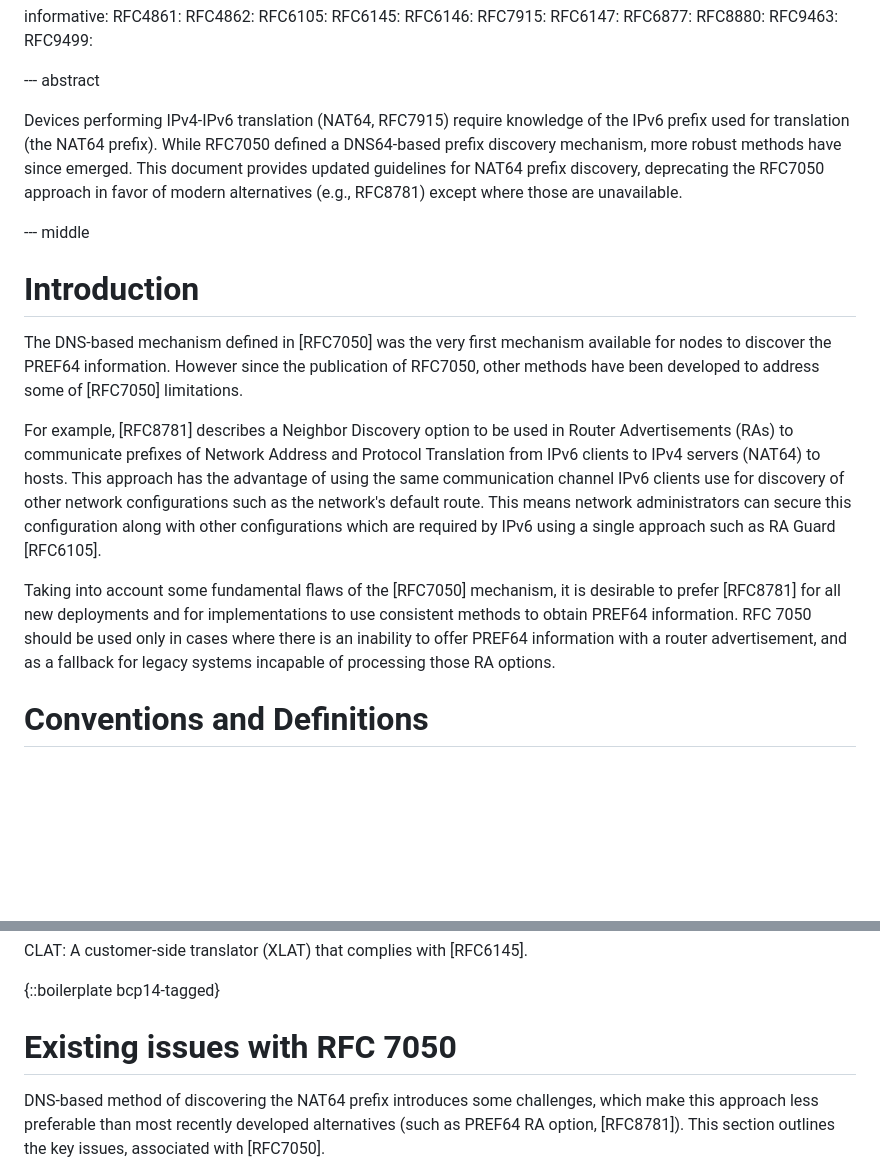
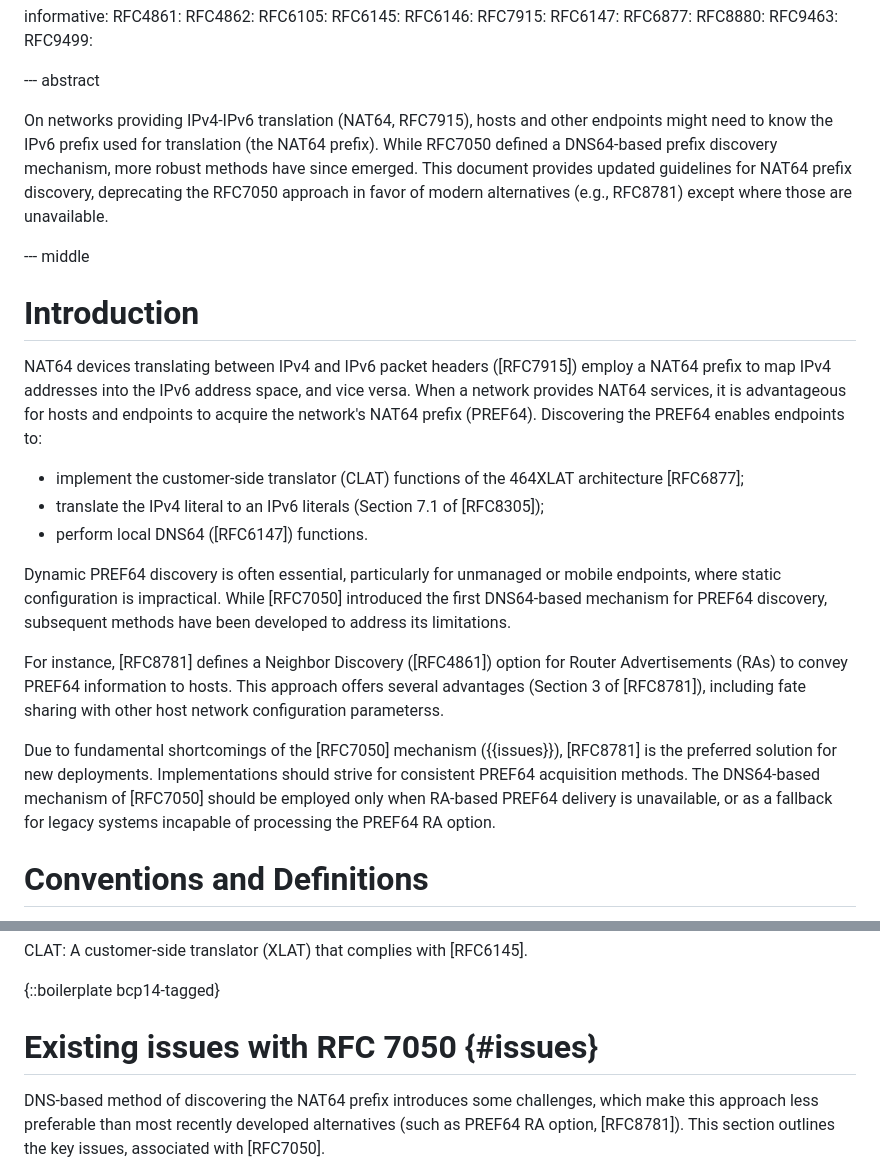
Before and after one commit to furry13/draft-buraglio-deprecate7050, a Markdown page: draft-ietf-v6ops-prefer8781.md, 2 parts joined by grey strips. Drawn GitHub-style; blank space fills up the shorter version.

Commit message:
Updating Introduction
Adding text explaining why PREF64 discovery is needed in the first place.

```diff
--- a/draft-ietf-v6ops-prefer8781.md
+++ b/draft-ietf-v6ops-prefer8781.md
@@ -57,22 +57,32 @@ informative:
 
 --- abstract
 
-Devices performing IPv4-IPv6 translation (NAT64, RFC7915) require knowledge of the IPv6 prefix used for translation (the NAT64 prefix).
+On networks providing IPv4-IPv6 translation (NAT64, RFC7915), hosts and other endpoints might need to know the IPv6 prefix used for translation (the NAT64 prefix).
 While RFC7050 defined a DNS64-based prefix discovery mechanism, more robust methods have since emerged.
 This document provides updated guidelines for NAT64 prefix discovery, deprecating the RFC7050 approach in favor of modern alternatives (e.g., RFC8781) except where those are unavailable.
 
 --- middle
 
-
 # Introduction
 
-The DNS-based mechanism defined in [RFC7050] was the very first mechanism available for nodes to discover the PREF64 information.
-However since the publication of RFC7050, other methods have been developed to address some of [RFC7050] limitations.
+NAT64 devices translating between IPv4 and IPv6 packet headers ([RFC7915]) employ a NAT64 prefix to map IPv4 addresses into the IPv6 address space, and vice versa.
+When a network provides NAT64 services, it is advantageous for hosts and endpoints to acquire the network's NAT64 prefix (PREF64).
+Discovering the PREF64 enables endpoints to:
 
-For example, [RFC8781] describes a Neighbor Discovery option to be used in Router Advertisements (RAs) to communicate prefixes of Network Address and Protocol Translation from IPv6 clients to IPv4 servers (NAT64) to hosts. This approach has the advantage of using the same communication channel IPv6 clients use for discovery of other network configurations such as the network's default route. This means network administrators can secure this configuration along with other configurations which are required by IPv6 using a single approach such as RA Guard [RFC6105].
+  * implement the customer-side translator (CLAT) functions of the 464XLAT architecture [RFC6877];
+  * translate the IPv4 literal to an IPv6 literals (Section 7.1 of [RFC8305]);
+  * perform local DNS64 ([RFC6147]) functions.
 
-Taking into account some fundamental flaws of the [RFC7050] mechanism, it is desirable to prefer [RFC8781] for all new deployments and for implementations to use consistent methods to obtain PREF64 information. RFC 7050 should be used only in cases where there is an inability to offer PREF64 information with a router advertisement, and as a fallback for legacy systems incapable of processing those RA options.
+Dynamic PREF64 discovery is often essential, particularly for unmanaged or mobile endpoints, where static configuration is impractical.
+While [RFC7050] introduced the first DNS64-based mechanism for PREF64 discovery, subsequent methods have been developed to address its limitations.
 
+
+For instance, [RFC8781] defines a Neighbor Discovery ([RFC4861]) option for Router Advertisements (RAs) to convey PREF64 information to hosts.
+This approach offers several advantages (Section 3 of [RFC8781]), including fate sharing  with other host network configuration parameterss.
+
+Due to fundamental shortcomings of the [RFC7050] mechanism ({{issues}}), [RFC8781] is the preferred solution for new deployments.
+Implementations should strive for consistent PREF64 acquisition methods.
+The DNS64-based mechanism of [RFC7050] should be employed only when RA-based PREF64 delivery is unavailable, or as a fallback for legacy systems incapable of processing the PREF64 RA option.
 
 # Conventions and Definitions
 
@@ -88,7 +98,7 @@ CLAT: A customer-side translator (XLAT) that complies with [RFC6145].
 
 {::boilerplate bcp14-tagged}
 
-# Existing issues with RFC 7050
+# Existing issues with RFC 7050 {#issues}
 
 DNS-based method of discovering the NAT64 prefix introduces some challenges, which make this approach less preferable than most recently developed alternatives (such as PREF64 RA option, [RFC8781]).
 This section outlines the key issues, associated with [RFC7050].
```
